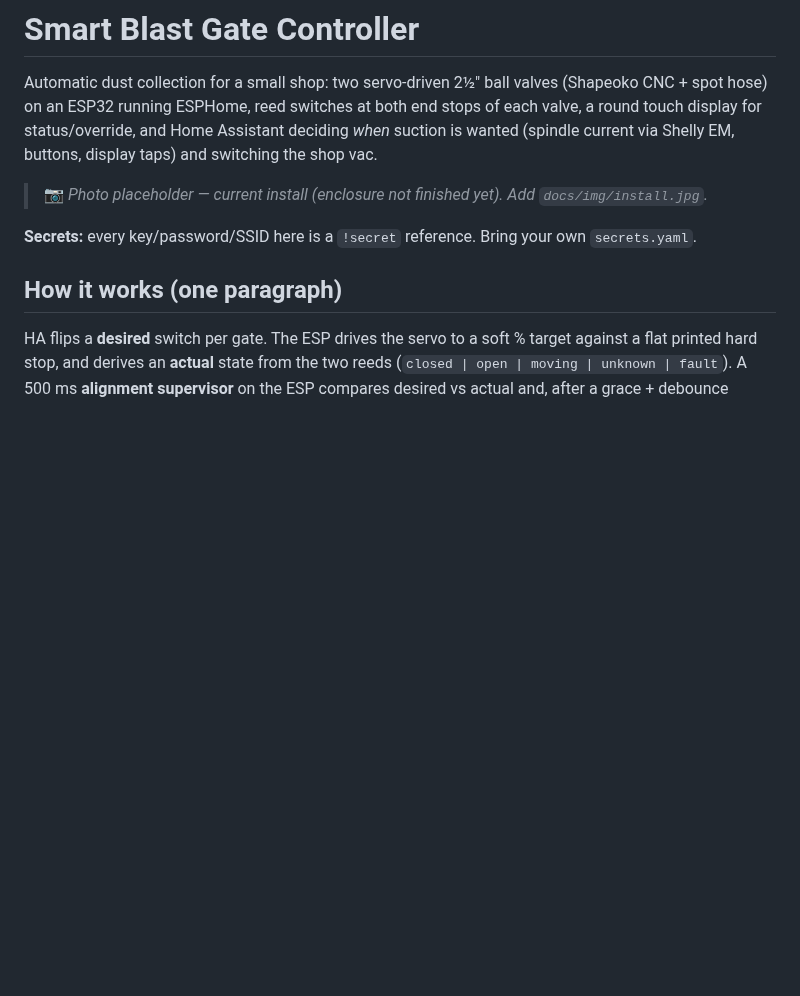
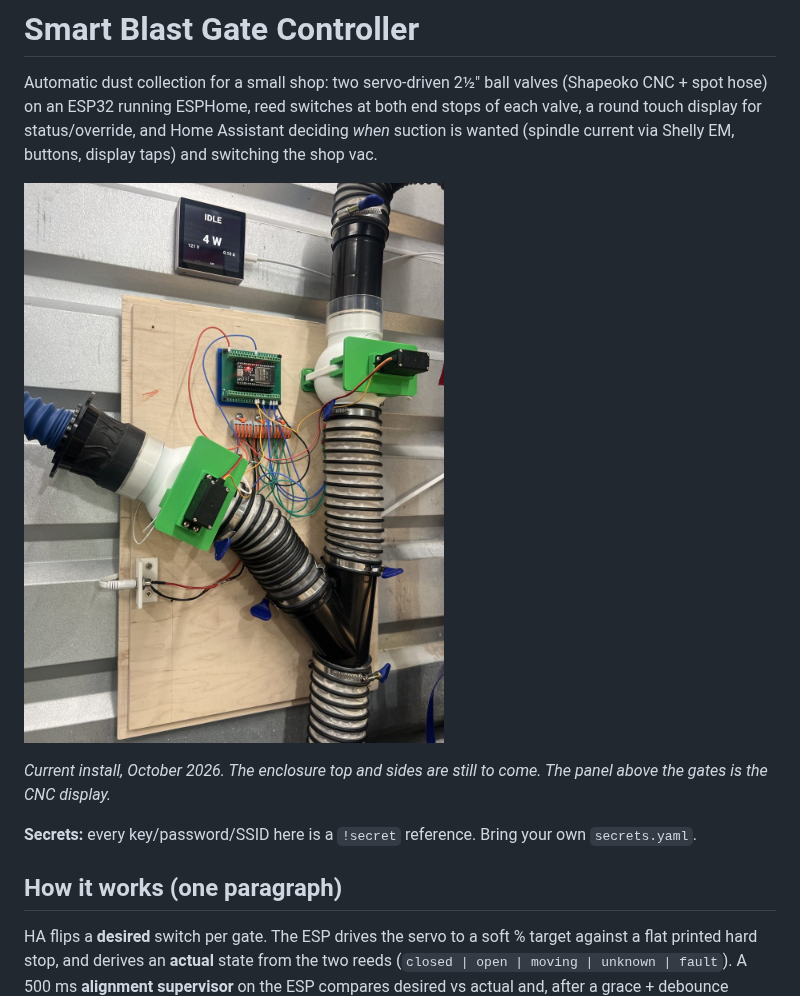
Before and after one commit to rbridal/smart-blast-gate-controller, a Markdown page: README.md, the part around the change. GitHub-like rendering; pictures changed too: docs/images/install-2026-10.jpg (added); blank space fills up the shorter version.

Commit message:
Add current install photo

```diff
--- a/README.md
+++ b/README.md
@@ -6,7 +6,9 @@ end stops of each valve, a round touch display for status/override, and Home
 Assistant deciding *when* suction is wanted (spindle current via Shelly EM,
 buttons, display taps) and switching the shop vac.
 
-> 📷 _Photo placeholder — current install (enclosure not finished yet). Add `docs/img/install.jpg`._
+![Current install: dual servo blast gates and controller board on the wall panel, with the CNC display above. The enclosure top and sides are not on yet.](docs/images/install-2026-10.jpg)
+
+_Current install, October 2026. The enclosure top and sides are still to come. The panel above the gates is the CNC display._
 
 **Secrets:** every key/password/SSID here is a `!secret` reference. Bring your own `secrets.yaml`.
 
```
